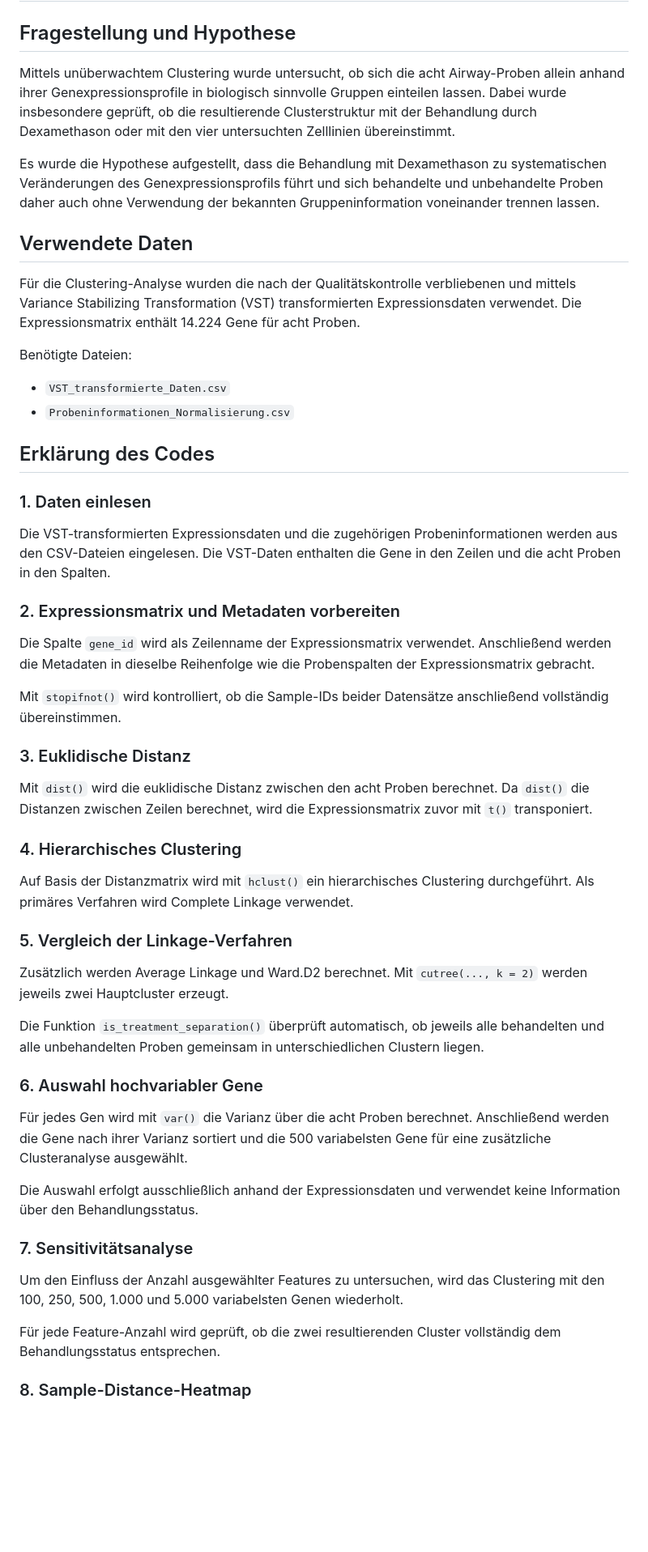
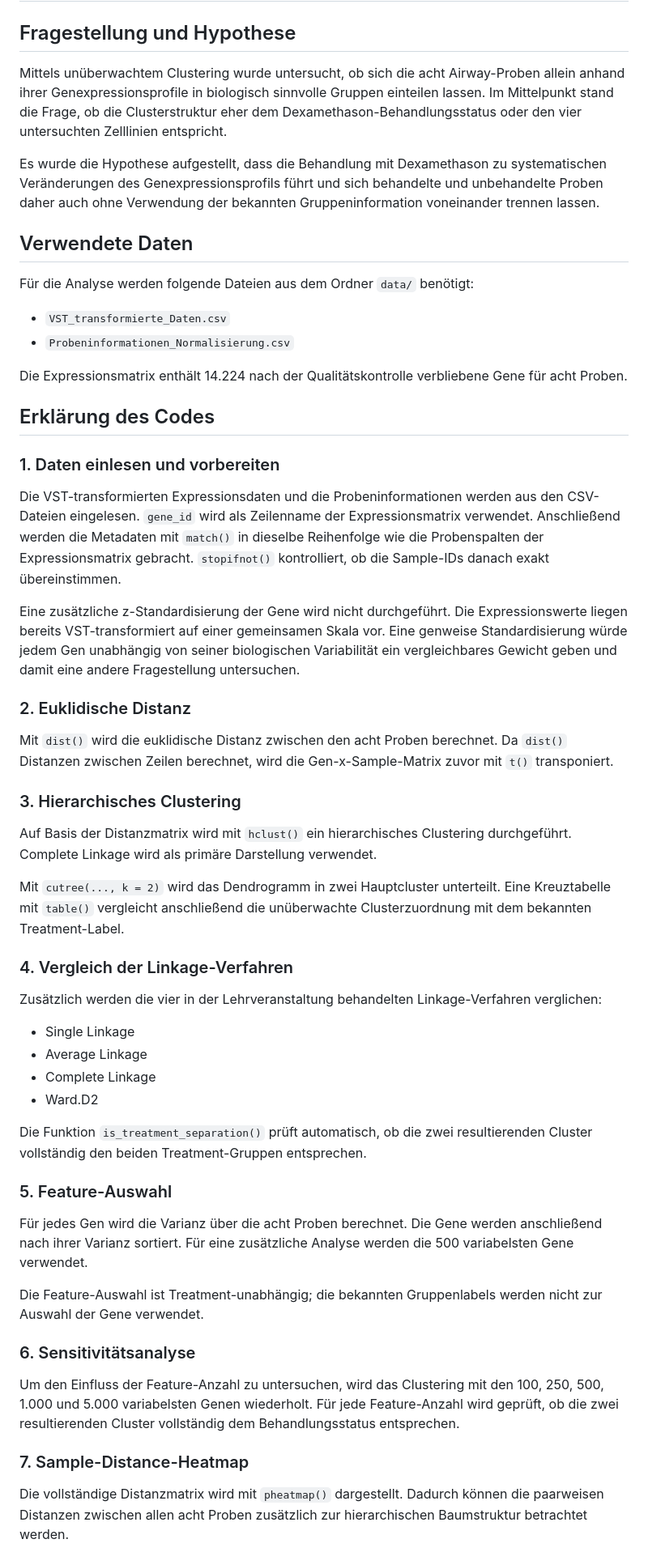
Before and after one commit to MiBr15/Projektarbeit-Data-Science-Gruppe-1, a Markdown page: README.md, the part around one of its changes. Shown at 81% size. GitHub-like rendering; blank space fills up the shorter version.

Commit message:
Final Readme

```diff
--- a/README.md
+++ b/README.md
@@ -2,76 +2,59 @@
 
 ## Fragestellung und Hypothese
 
-Mittels unüberwachtem Clustering wurde untersucht, ob sich die acht Airway-Proben allein anhand ihrer Genexpressionsprofile in biologisch sinnvolle Gruppen einteilen lassen. Dabei wurde insbesondere geprüft, ob die resultierende Clusterstruktur mit der Behandlung durch Dexamethason oder mit den vier untersuchten Zelllinien übereinstimmt.
+Mittels unüberwachtem Clustering wurde untersucht, ob sich die acht Airway-Proben allein anhand ihrer Genexpressionsprofile in biologisch sinnvolle Gruppen einteilen lassen. Im Mittelpunkt stand die Frage, ob die Clusterstruktur eher dem Dexamethason-Behandlungsstatus oder den vier untersuchten Zelllinien entspricht.
 
 Es wurde die Hypothese aufgestellt, dass die Behandlung mit Dexamethason zu systematischen Veränderungen des Genexpressionsprofils führt und sich behandelte und unbehandelte Proben daher auch ohne Verwendung der bekannten Gruppeninformation voneinander trennen lassen.
 
 ## Verwendete Daten
 
-Für die Clustering-Analyse wurden die nach der Qualitätskontrolle verbliebenen und mittels Variance Stabilizing Transformation (VST) transformierten Expressionsdaten verwendet. Die Expressionsmatrix enthält 14.224 Gene für acht Proben.
-
-Benötigte Dateien:
+Für die Analyse werden folgende Dateien aus dem Ordner `data/` benötigt:
 
 - `VST_transformierte_Daten.csv`
 - `Probeninformationen_Normalisierung.csv`
 
+Die Expressionsmatrix enthält 14.224 nach der Qualitätskontrolle verbliebene Gene für acht Proben.
+
 ## Erklärung des Codes
 
-### 1. Daten einlesen
+### 1. Daten einlesen und vorbereiten
 
-Die VST-transformierten Expressionsdaten und die zugehörigen
-Probeninformationen werden aus den CSV-Dateien eingelesen.
-Die VST-Daten enthalten die Gene in den Zeilen und die acht
-Proben in den Spalten.
+Die VST-transformierten Expressionsdaten und die Probeninformationen werden aus den CSV-Dateien eingelesen. `gene_id` wird als Zeilenname der Expressionsmatrix verwendet. Anschließend werden die Metadaten mit `match()` in dieselbe Reihenfolge wie die Probenspalten der Expressionsmatrix gebracht. `stopifnot()` kontrolliert, ob die Sample-IDs danach exakt übereinstimmen.
 
-### 2. Expressionsmatrix und Metadaten vorbereiten
+Eine zusätzliche z-Standardisierung der Gene wird nicht durchgeführt. Die Expressionswerte liegen bereits VST-transformiert auf einer gemeinsamen Skala vor. Eine genweise Standardisierung würde jedem Gen unabhängig von seiner biologischen Variabilität ein vergleichbares Gewicht geben und damit eine andere Fragestellung untersuchen.
 
-Die Spalte `gene_id` wird als Zeilenname der Expressionsmatrix
-verwendet. Anschließend werden die Metadaten in dieselbe
-Reihenfolge wie die Probenspalten der Expressionsmatrix gebracht.
+### 2. Euklidische Distanz
 
-Mit `stopifnot()` wird kontrolliert, ob die Sample-IDs beider
-Datensätze anschließend vollständig übereinstimmen.
+Mit `dist()` wird die euklidische Distanz zwischen den acht Proben berechnet. Da `dist()` Distanzen zwischen Zeilen berechnet, wird die Gen-x-Sample-Matrix zuvor mit `t()` transponiert.
 
-### 3. Euklidische Distanz
+### 3. Hierarchisches Clustering
 
-Mit `dist()` wird die euklidische Distanz zwischen den acht
-Proben berechnet. Da `dist()` die Distanzen zwischen Zeilen
-berechnet, wird die Expressionsmatrix zuvor mit `t()` transponiert.
+Auf Basis der Distanzmatrix wird mit `hclust()` ein hierarchisches Clustering durchgeführt. Complete Linkage wird als primäre Darstellung verwendet.
 
-### 4. Hierarchisches Clustering
+Mit `cutree(..., k = 2)` wird das Dendrogramm in zwei Hauptcluster unterteilt. Eine Kreuztabelle mit `table()` vergleicht anschließend die unüberwachte Clusterzuordnung mit dem bekannten Treatment-Label.
 
-Auf Basis der Distanzmatrix wird mit `hclust()` ein hierarchisches
-Clustering durchgeführt. Als primäres Verfahren wird Complete
-Linkage verwendet.
+### 4. Vergleich der Linkage-Verfahren
 
-### 5. Vergleich der Linkage-Verfahren
+Zusätzlich werden die vier in der Lehrveranstaltung behandelten Linkage-Verfahren verglichen:
 
-Zusätzlich werden Average Linkage und Ward.D2 berechnet.
-Mit `cutree(..., k = 2)` werden jeweils zwei Hauptcluster erzeugt.
+- Single Linkage
+- Average Linkage
+- Complete Linkage
+- Ward.D2
 
-Die Funktion `is_treatment_separation()` überprüft automatisch,
-ob jeweils alle behandelten und alle unbehandelten Proben
-gemeinsam in unterschiedlichen Clustern liegen.
+Die Funktion `is_treatment_separation()` prüft automatisch, ob die zwei resultierenden Cluster vollständig den beiden Treatment-Gruppen entsprechen.
 
-### 6. Auswahl hochvariabler Gene
+### 5. Feature-Auswahl
 
-Für jedes Gen wird mit `var()` die Varianz über die acht Proben
-berechnet. Anschließend werden die Gene nach ihrer Varianz
-sortiert und die 500 variabelsten Gene für eine zusätzliche
-Clusteranalyse ausgewählt.
+Für jedes Gen wird die Varianz über die acht Proben berechnet. Die Gene werden anschließend nach ihrer Varianz sortiert. Für eine zusätzliche Analyse werden die 500 variabelsten Gene verwendet.
 
-Die Auswahl erfolgt ausschließlich anhand der Expressionsdaten
-und verwendet keine Information über den Behandlungsstatus.
+Die Feature-Auswahl ist Treatment-unabhängig; die bekannten Gruppenlabels werden nicht zur Auswahl der Gene verwendet.
 
-### 7. Sensitivitätsanalyse
+### 6. Sensitivitätsanalyse
 
-Um den Einfluss der Anzahl ausgewählter Features zu untersuchen,
-wird das Clustering mit den 100, 250, 500, 1.000 und 5.000
-variabelsten Genen wiederholt.
+Um den Einfluss der Feature-Anzahl zu untersuchen, wird das Clustering mit den 100, 250, 500, 1.000 und 5.000 variabelsten Genen wiederholt. Für jede Feature-Anzahl wird geprüft, ob die zwei resultierenden Cluster vollständig dem Behandlungsstatus entsprechen.
 
-Für jede Feature-Anzahl wird geprüft, ob die zwei resultierenden
-Cluster vollständig dem Behandlungsstatus entsprechen.
+### 7. Sample-Distance-Heatmap
 
-### 8. Sample-Distance-Heatmap
+Die vollständige Distanzmatrix wird mit `pheatmap()` dargestellt. Dadurch können die paarweisen Distanzen zwischen allen acht Proben zusätzlich zur hierarchischen Baumstruktur betrachtet werden.
 
```
Also changed, not shown: other parts of README.md (+35 -27 lines).
